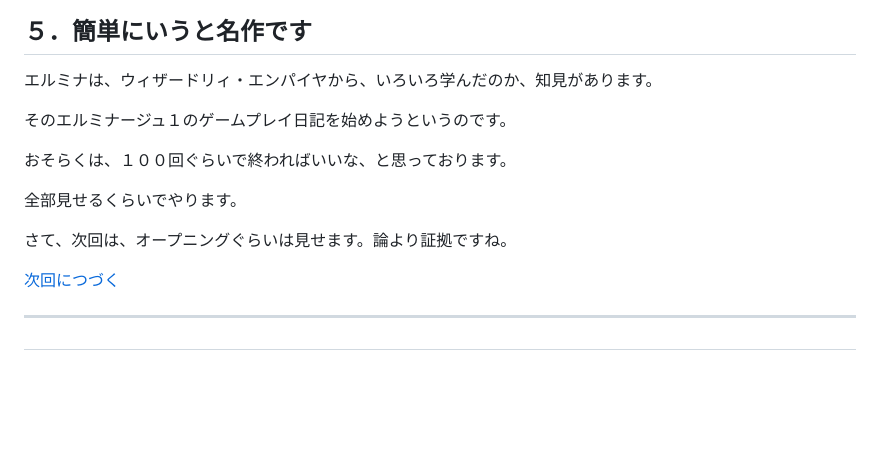
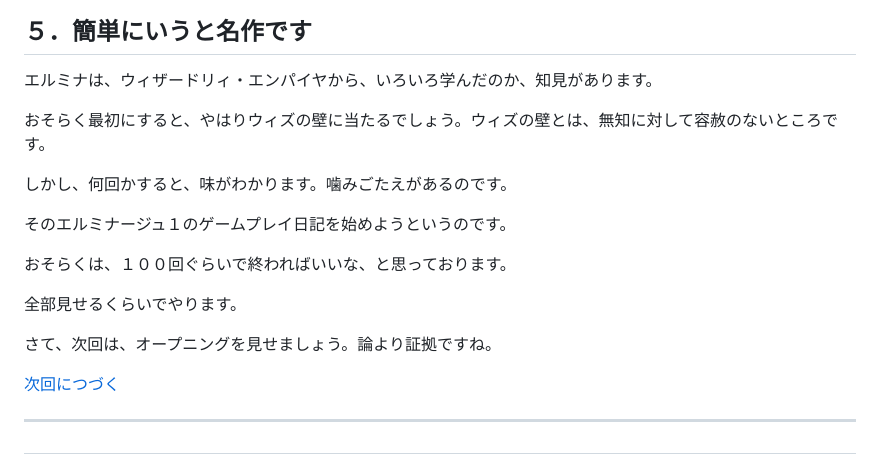
Before and after one commit to hashsan/dragonback, a Markdown page: elminage1.md, the part around the change. Drawn GitHub-style; blank space fills up the shorter version.

```diff
--- a/elminage1.md
+++ b/elminage1.md
@@ -53,13 +53,17 @@
 ## ５．簡単にいうと名作です
 エルミナは、ウィザードリィ・エンパイヤから、いろいろ学んだのか、知見があります。
 
+おそらく最初にすると、やはりウィズの壁に当たるでしょう。ウィズの壁とは、無知に対して容赦のないところです。
+
+しかし、何回かすると、味がわかります。噛みごたえがあるのです。
+
 そのエルミナージュ１のゲームプレイ日記を始めようというのです。
 
 おそらくは、１００回ぐらいで終わればいいな、と思っております。
 
 全部見せるくらいでやります。
 
-さて、次回は、オープニングぐらいは見せます。論より証拠ですね。
+さて、次回は、オープニングを見せましょう。論より証拠ですね。
 
 [次回につづく](#)
 
```
